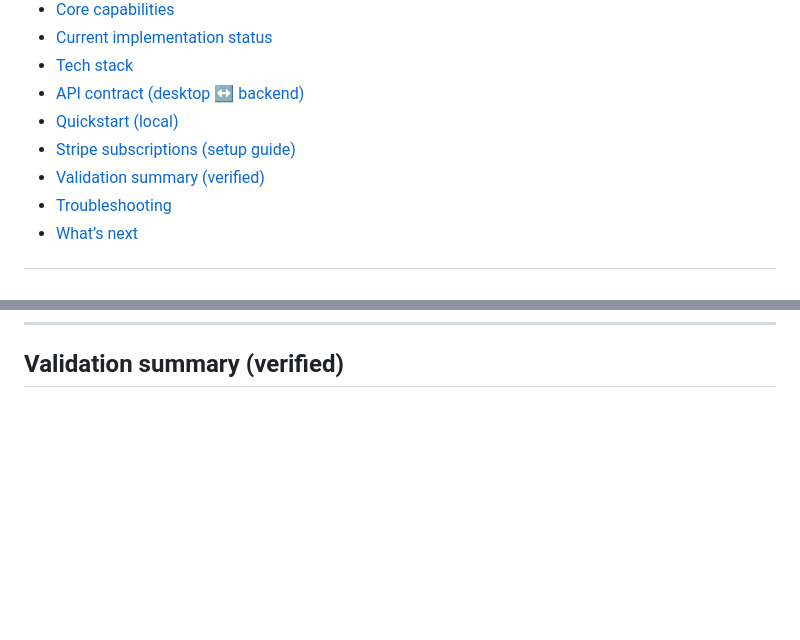
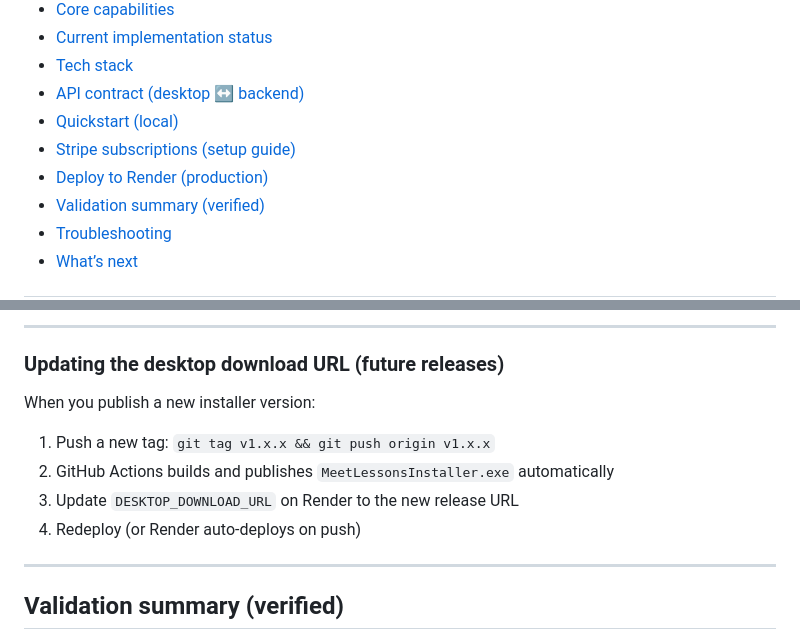
Before and after one commit to RonaldAllanRivera/auto-respond, a Markdown page: README.md, 2 parts joined by grey strips. Rendered like a GitHub page; blank space fills up the shorter version.

Commit message:
docs: add Render deploy tutorial to README

```diff
--- a/README.md
+++ b/README.md
@@ -16,6 +16,7 @@ Meet Lessons is a full-stack SaaS-style project where a Python desktop client ca
 - [API contract (desktop ↔ backend)](#api-contract-desktop--backend)
 - [Quickstart (local)](#quickstart-local)
 - [Stripe subscriptions (setup guide)](#stripe-subscriptions-setup-guide)
+- [Deploy to Render (production)](#deploy-to-render-production)
 - [Validation summary (verified)](#validation-summary-verified)
 - [Troubleshooting](#troubleshooting)
 - [What’s next](#whats-next)
@@ -452,3 +585,15 @@ Best-practice user flow:
+---
+
+### Updating the desktop download URL (future releases)
+
+When you publish a new installer version:
+1. Push a new tag: `git tag v1.x.x && git push origin v1.x.x`
+2. GitHub Actions builds and publishes `MeetLessonsInstaller.exe` automatically
+3. Update `DESKTOP_DOWNLOAD_URL` on Render to the new release URL
+4. Redeploy (or Render auto-deploys on push)
+
+---
+
 ## Validation summary (verified)
 
 - Desktop capture pipeline is working end-to-end
```
Also changed, not shown: other parts of README.md (+132 -0 lines).
